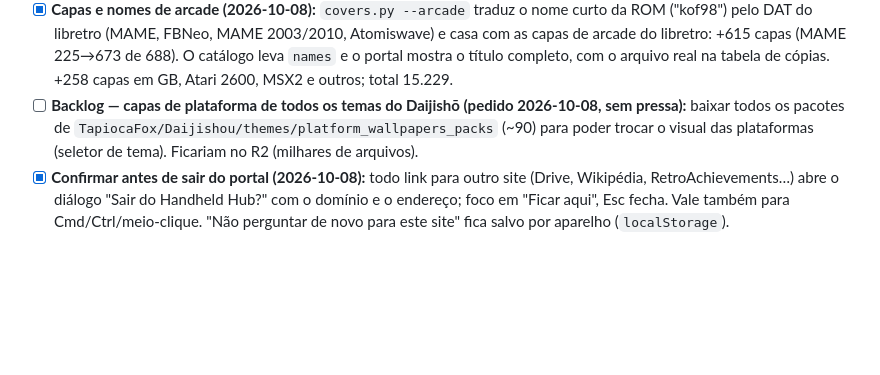
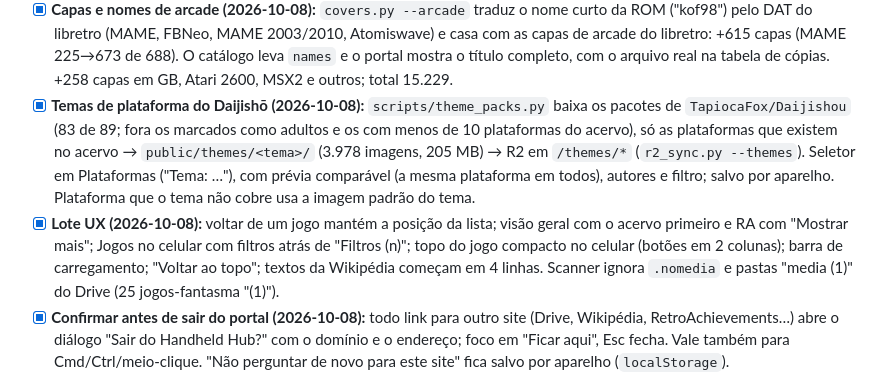
Before and after one commit to guconstantino/handheld-hub, a Markdown page: docs/ROADMAP.md, the part around the change. Rendered like a GitHub page; blank space fills up the shorter version.

Commit message:
docs: roadmap com temas e lote de UX
Co-Authored-By: Claude Opus 5.5 <noreply@anthropic.com>

```diff
--- a/docs/ROADMAP.md
+++ b/docs/ROADMAP.md
@@ -27,7 +27,8 @@ Handoff completo (portal + console) em `s20fe-gamesirx5lite/docs/STATE.md`, seç
 - [x] **Scanner (2026-10-08):** pastas de dados do emulador de 3DS (`User`, `config`, `nand`, `sdmc`, `shaders`, `states`, também com " (1)" do Drive) não contam mais como jogos.
 - [x] **Uma página por jogo, com bandeiras (2026-10-08):** bandeiras SVG (flag-icons 7.5.0; o Windows não desenha bandeira em emoji) por cópia, na grade e no topo do jogo, lendo a região do nome (No-Intro, GoodTools "(U)/(E)/(J)", "(BR)"). Normalização do nome agora ignora ".00", "-decrypted" e "- Copia"; grafias que só diferem por espaço ("Timecop"/"Time Cop") viram um grupo no navegador (algarismos romanos ficam fora); depois também o "The" inicial ("The Punisher"/"Punisher"): 143 grupos, 15.669 → 15.590 jogos, com apelidos para favoritos/links/RA antigos.
 - [x] **Capas e nomes de arcade (2026-10-08):** `covers.py --arcade` traduz o nome curto da ROM ("kof98") pelo DAT do libretro (MAME, FBNeo, MAME 2003/2010, Atomiswave) e casa com as capas de arcade do libretro: +615 capas (MAME 225→673 de 688). O catálogo leva `names` e o portal mostra o título completo, com o arquivo real na tabela de cópias. +258 capas em GB, Atari 2600, MSX2 e outros; total 15.229.
-- [ ] **Backlog — capas de plataforma de todos os temas do Daijishō (pedido 2026-10-08, sem pressa):** baixar todos os pacotes de `TapiocaFox/Daijishou/themes/platform_wallpapers_packs` (~90) para poder trocar o visual das plataformas (seletor de tema). Ficariam no R2 (milhares de arquivos).
+- [x] **Temas de plataforma do Daijishō (2026-10-08):** `scripts/theme_packs.py` baixa os pacotes de `TapiocaFox/Daijishou` (83 de 89; fora os marcados como adultos e os com menos de 10 plataformas do acervo), só as plataformas que existem no acervo → `public/themes/<tema>/` (3.978 imagens, 205 MB) → R2 em `/themes/*` (`r2_sync.py --themes`). Seletor em Plataformas ("Tema: …"), com prévia comparável (a mesma plataforma em todos), autores e filtro; salvo por aparelho. Plataforma que o tema não cobre usa a imagem padrão do tema.
+- [x] **Lote UX (2026-10-08):** voltar de um jogo mantém a posição da lista; visão geral com o acervo primeiro e RA com "Mostrar mais"; Jogos no celular com filtros atrás de "Filtros (n)"; topo do jogo compacto no celular (botões em 2 colunas); barra de carregamento; "Voltar ao topo"; textos da Wikipédia começam em 4 linhas. Scanner ignora `.nomedia` e pastas "media (1)" do Drive (25 jogos-fantasma "(1)").
 - [x] **Confirmar antes de sair do portal (2026-10-08):** todo link para outro site (Drive, Wikipédia, RetroAchievements…) abre o diálogo "Sair do Handheld Hub?" com o domínio e o endereço; foco em "Ficar aqui", Esc fecha. Vale também para Cmd/Ctrl/meio-clique. "Não perguntar de novo para este site" fica salvo por aparelho (`localStorage`).
 - [ ] **Ideia — catálogo mais leve:** `catalog.json` tem 1,5 MB comprimido (IDs do Drive 441 KB, nomes das capas 294 KB). Mover os IDs do Drive para um arquivo carregado depois e derivar o nome da capa do `game_key` (sha1) cortaria ~45% da primeira visita. Visitas seguintes já são 304 (ETag).
 - [ ] **Depois:** pendências de cada repo no painel, varredura agendada.
```
